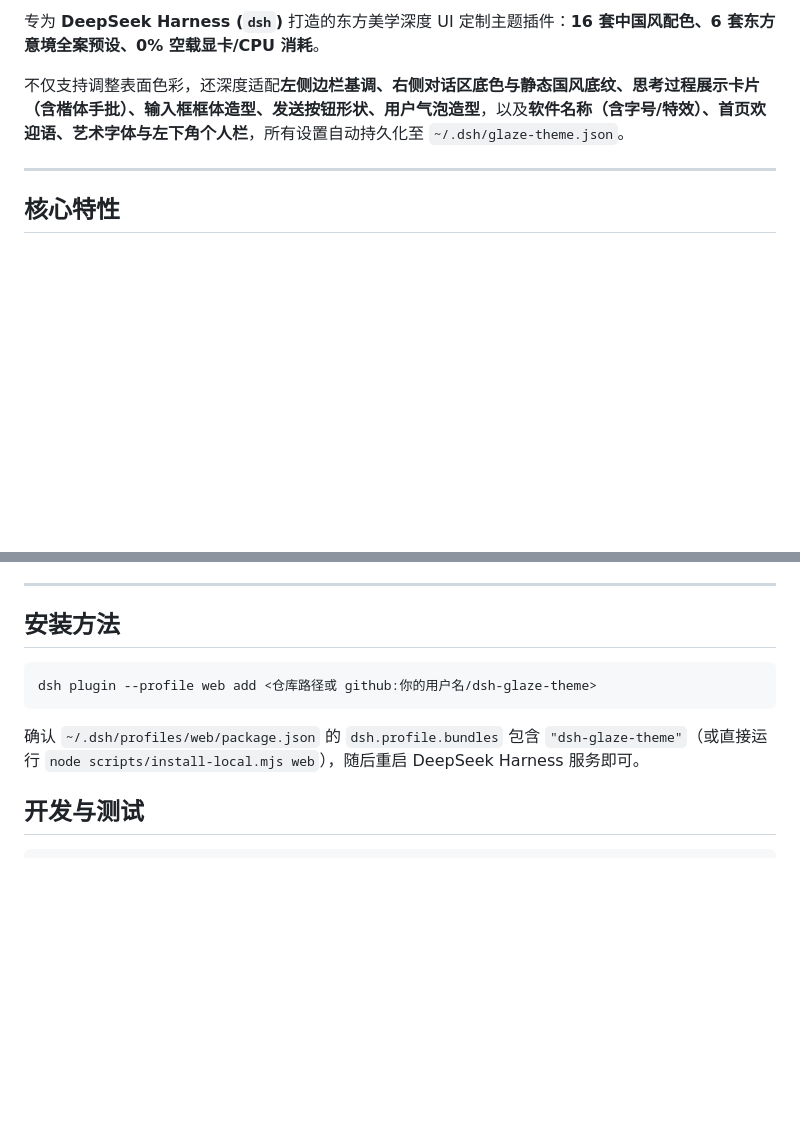
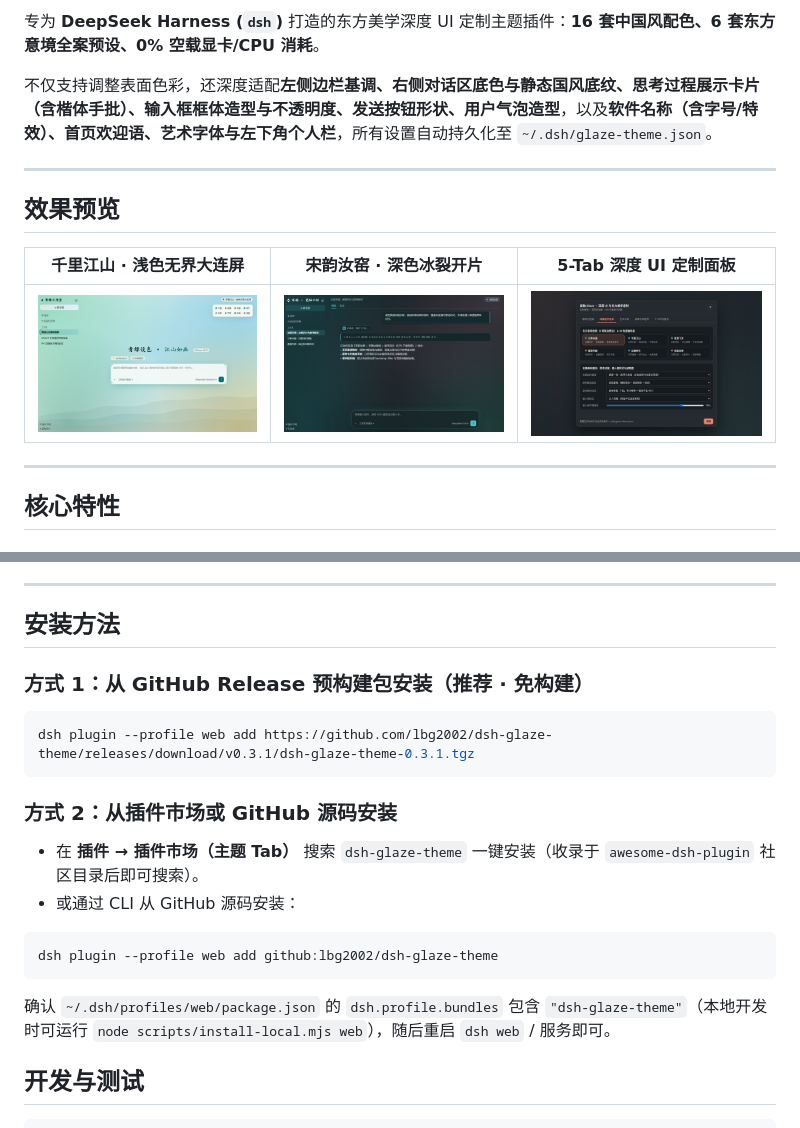
Before and after one commit to lbg2002/dsh-glaze-theme, a Markdown page: README.md, 2 parts joined by grey strips. GitHub-like rendering; pictures changed too: assets/preview-customizer.png (added), assets/preview-qianli-light.png (added), assets/preview-ruyao-dark.png (added); blank space fills up the shorter version.

````diff
--- a/README.md
+++ b/README.md
@@ -5,6 +12,14 @@
 专为 **DeepSeek Harness (`dsh`)** 打造的东方美学深度 UI 定制主题插件：**16 套中国风配色、6 套东方意境全案预设、0% 空载显卡/CPU 消耗**。
 
-不仅支持调整表面色彩，还深度适配**左侧边栏基调、右侧对话区底色与静态国风底纹、思考过程展示卡片（含楷体手批）、输入框框体造型、发送按钮形状、用户气泡造型**，以及**软件名称（含字号/特效）、首页欢迎语、艺术字体与左下角个人栏**，所有设置自动持久化至 `~/.dsh/glaze-theme.json`。
+不仅支持调整表面色彩，还深度适配**左侧边栏基调、右侧对话区底色与静态国风底纹、思考过程展示卡片（含楷体手批）、输入框框体造型与不透明度、发送按钮形状、用户气泡造型**，以及**软件名称（含字号/特效）、首页欢迎语、艺术字体与左下角个人栏**，所有设置自动持久化至 `~/.dsh/glaze-theme.json`。
+
+---
+
+## 效果预览
+
+| 千里江山 · 浅色无界大连屏 | 宋韵汝窑 · 深色冰裂开片 | 5-Tab 深度 UI 定制面板 |
+| :---: | :---: | :---: |
+| ![千里江山浅色无界](assets/preview-qianli-light.png) | ![宋韵汝窑深色](assets/preview-ruyao-dark.png) | ![深度UI定制面板](assets/preview-customizer.png) |
 
 ---
 
@@ -39,10 +54,22 @@
 
 ## 安装方法
 
+### 方式 1：从 GitHub Release 预构建包安装（推荐 · 免构建）
+
 ```bash
-dsh plugin --profile web add <仓库路径或 github:你的用户名/dsh-glaze-theme>
+dsh plugin --profile web add https://github.com/lbg2002/dsh-glaze-theme/releases/download/v0.3.1/dsh-glaze-theme-0.3.1.tgz
 ```
-确认 `~/.dsh/profiles/web/package.json` 的 `dsh.profile.bundles` 包含 `"dsh-glaze-theme"`（或直接运行 `node scripts/install-local.mjs web`），随后重启 DeepSeek Harness 服务即可。
+
+### 方式 2：从插件市场或 GitHub 源码安装
+
+* 在 **插件 → 插件市场（主题 Tab）** 搜索 `dsh-glaze-theme` 一键安装（收录于 `awesome-dsh-plugin` 社区目录后即可搜索）。
+* 或通过 CLI 从 GitHub 源码安装：
+
+```bash
+dsh plugin --profile web add github:lbg2002/dsh-glaze-theme
+```
+
+确认 `~/.dsh/profiles/web/package.json` 的 `dsh.profile.bundles` 包含 `"dsh-glaze-theme"`（本地开发时可运行 `node scripts/install-local.mjs web`），随后重启 `dsh web` / 服务即可。
 
 ## 开发与测试
 
````
Also changed, not shown: other parts of README.md (+7 -0 lines), README.en.md (+29 -3 lines), assets/icon-180.png (added), 5 other files.
